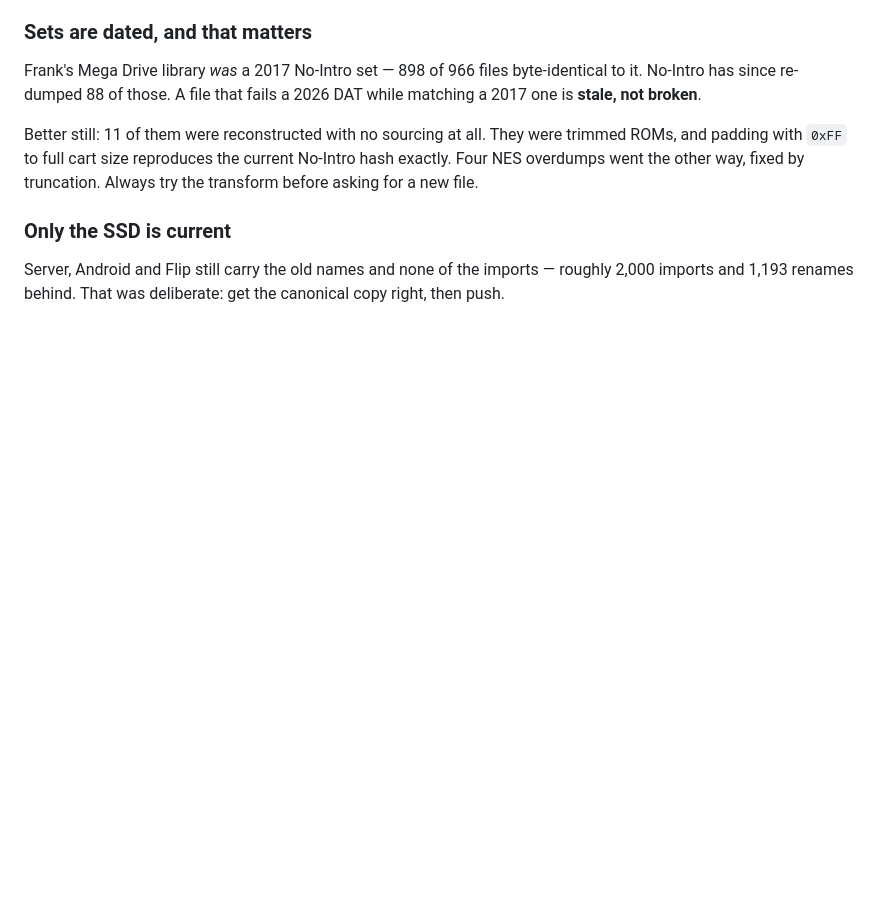
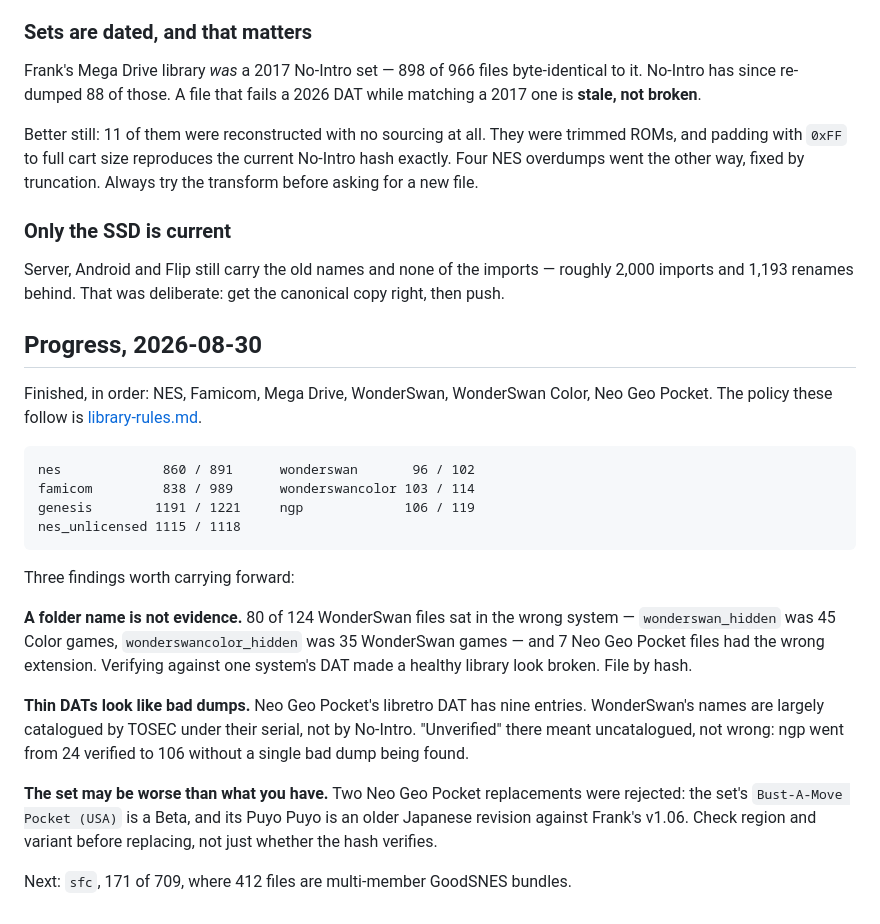
Before and after one commit to mizaimao/romm-desktop, a Markdown page: docs/inventory.md, the part around the change. Rendered like a GitHub page; blank space fills up the shorter version.

```diff
--- a/docs/inventory.md
+++ b/docs/inventory.md
@@ -285,3 +285,32 @@ truncation. Always try the transform before asking for a new file.
 Server, Android and Flip still carry the old names and none of the imports —
 roughly 2,000 imports and 1,193 renames behind. That was deliberate: get the
 canonical copy right, then push.
+
+## Progress, 2026-08-30
+
+Finished, in order: NES, Famicom, Mega Drive, WonderSwan, WonderSwan Color,
+Neo Geo Pocket. The policy these follow is [library-rules.md](library-rules.md).
+
+    nes             860 / 891      wonderswan       96 / 102
+    famicom         838 / 989      wonderswancolor 103 / 114
+    genesis        1191 / 1221     ngp             106 / 119
+    nes_unlicensed 1115 / 1118
+
+Three findings worth carrying forward:
+
+**A folder name is not evidence.** 80 of 124 WonderSwan files sat in the wrong
+system — `wonderswan_hidden` was 45 Color games, `wonderswancolor_hidden` was 35
+WonderSwan games — and 7 Neo Geo Pocket files had the wrong extension. Verifying
+against one system's DAT made a healthy library look broken. File by hash.
+
+**Thin DATs look like bad dumps.** Neo Geo Pocket's libretro DAT has nine
+entries. WonderSwan's names are largely catalogued by TOSEC under their serial,
+not by No-Intro. "Unverified" there meant uncatalogued, not wrong: ngp went from
+24 verified to 106 without a single bad dump being found.
+
+**The set may be worse than what you have.** Two Neo Geo Pocket replacements
+were rejected: the set's `Bust-A-Move Pocket (USA)` is a Beta, and its Puyo Puyo
+is an older Japanese revision against Frank's v1.06. Check region and variant
+before replacing, not just whether the hash verifies.
+
+Next: `sfc`, 171 of 709, where 412 files are multi-member GoodSNES bundles.
```
Also changed, not shown: docs/README.md (+1 -0 lines), docs/library-rules.md (added, +111 -0 lines).
